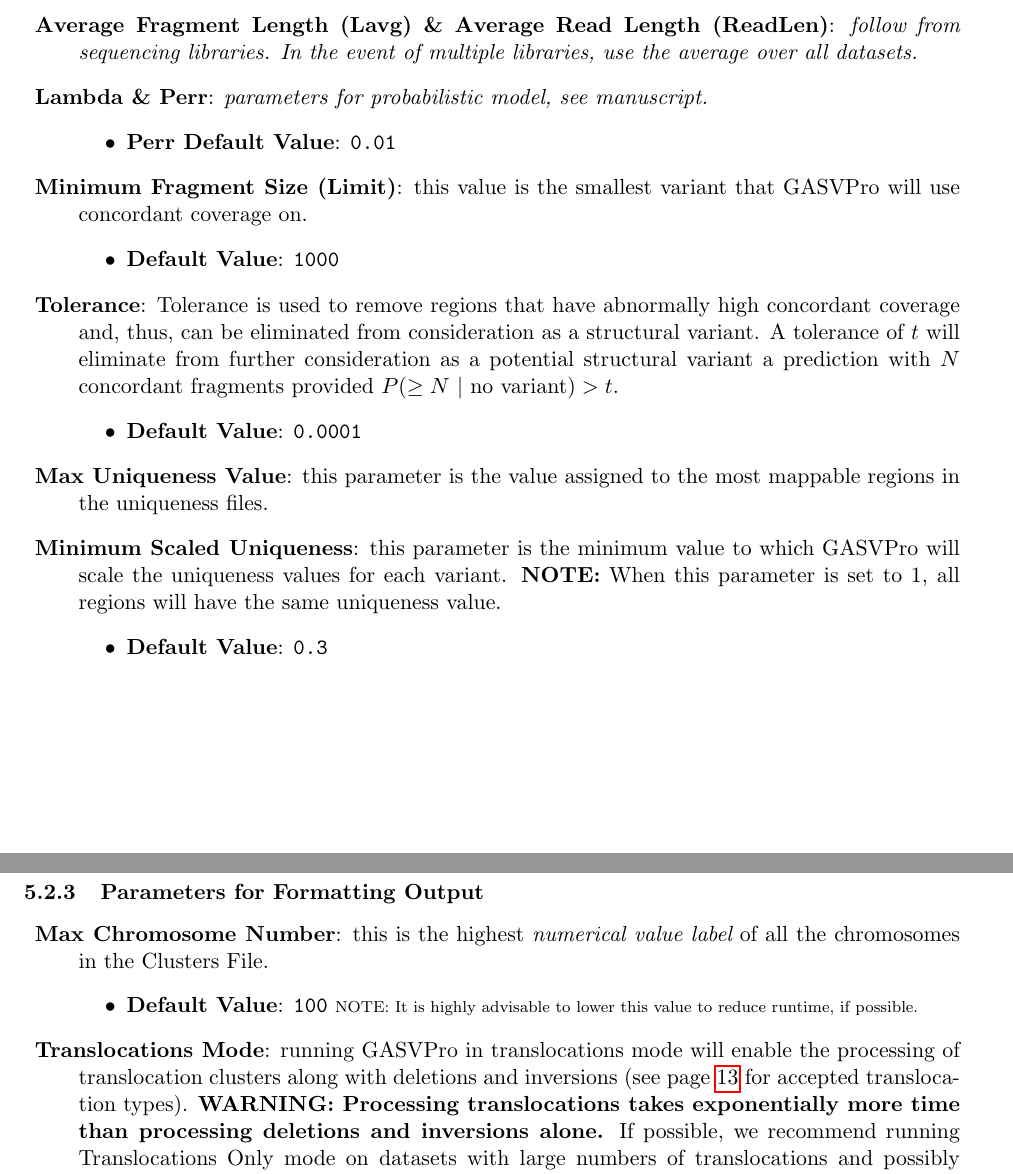
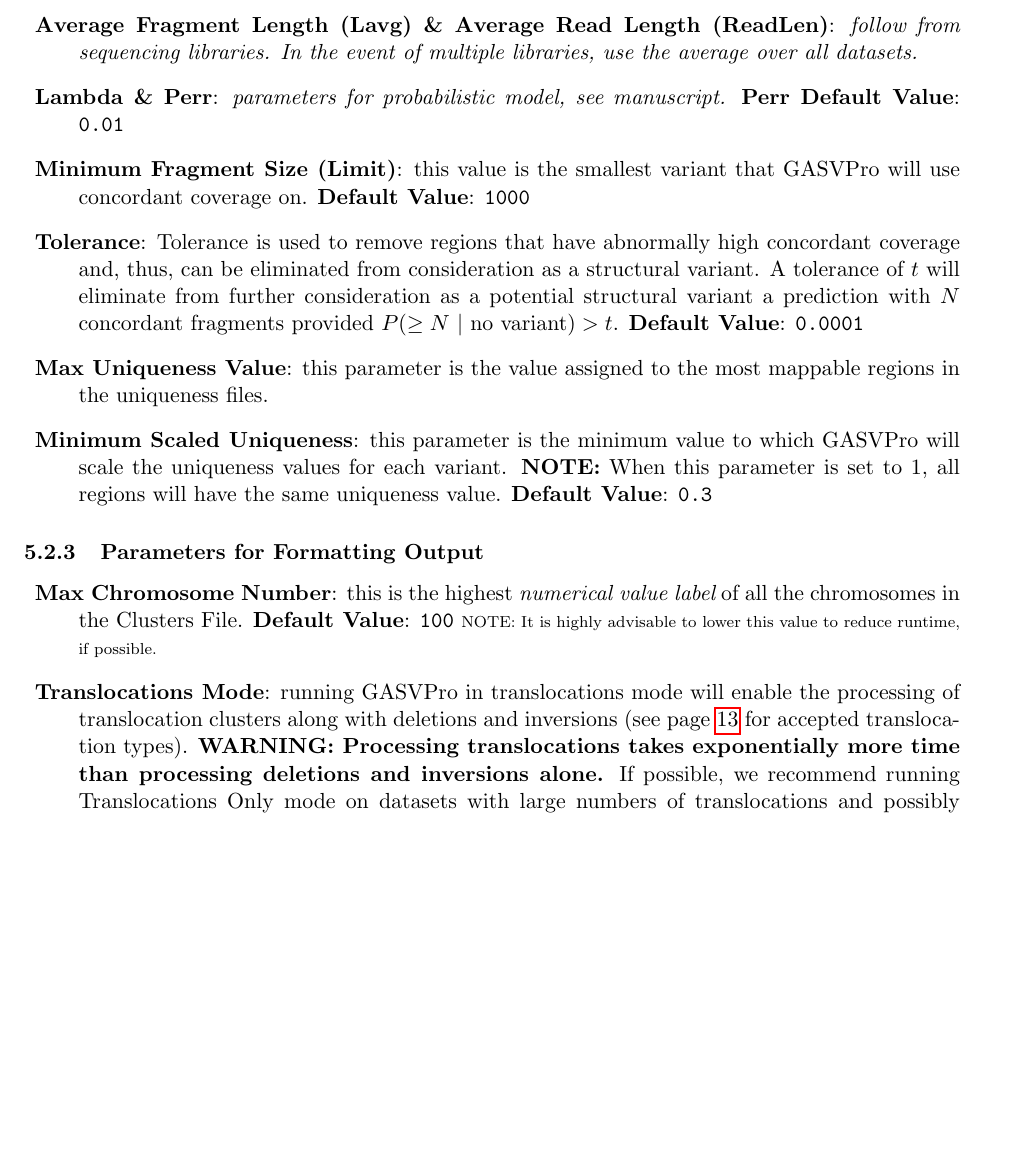
Before and after one commit to wukaiyeah/gasv, a LaTeX document (doc/GASV_UserGuide.tex): two parts of pages 17 and 18 of 20 before the commit and part of page 17 of 20 after it, the two joined at a grey line, cut so that both start at the same text, the shorter picture padded with empty space. Compiled offline with pdfLaTeX.

Commit message:
updated GASVPro src

```diff
--- a/doc/GASV_UserGuide.tex
+++ b/doc/GASV_UserGuide.tex
@@ -786,32 +786,19 @@ Because GASVPro was designed to be run after BAMtoGASV and GASV, the input files
 \subsubsection{Probability Model Parameters}
 \begin {description}
 \item {\bf Average Fragment Length (Lavg) \& Average Read Length (ReadLen)}: {\em follow from sequencing libraries. In the event of multiple libraries, use the average over all datasets.}
-\item{\bf Lambda \& Perr}: {\em parameters for probabilistic model, see manuscript.}
-\begin{itemize}
-\item {\bf Perr Default Value}: \verb+0.01+
-\end{itemize}
-\item {\bf Minimum Fragment Size (Limit)}: this value is the smallest variant that GASVPro will use concordant coverage on.
-\begin{itemize}
-\item {\bf Default Value}: \verb+1000+
-\end{itemize}
+\item{\bf Lambda \& Perr}: {\em parameters for probabilistic model, see manuscript.} {\bf Perr Default Value}: \verb+0.01+
+\item {\bf Minimum Fragment Size (Limit)}: this value is the smallest variant that GASVPro will use concordant coverage on. {\bf Default Value}: \verb+1000+
 \item {\bf Tolerance}:  Tolerance is used to remove regions that have abnormally high
 concordant coverage and, thus, can be eliminated from consideration
-as a structural variant. A tolerance of $t$ will eliminate from further consideration as a potential structural variant a prediction with $N$ concordant fragments provided $P(\ge N$ $|$ no variant$) > t$.
-\begin{itemize}
-\item {\bf Default Value}: \verb+0.0001+
-\end{itemize}
+as a structural variant. A tolerance of $t$ will eliminate from further consideration as a potential structural variant a prediction with $N$ concordant fragments provided $P(\ge N$ $|$ no variant$) > t$. {\bf Default Value}: \verb+0.0001+
 \item{\bf Max Uniqueness Value}:  this parameter is the value assigned to the most mappable regions in the uniqueness files.
-\item{\bf Minimum Scaled Uniqueness}:  this parameter is the minimum value to which GASVPro will scale the uniqueness values for each variant. {\bf NOTE:} When this parameter is set to 1, all regions will have the same uniqueness value.
-\begin{itemize}
-\item {\bf Default Value}: \verb+0.3+
-\end{itemize}
+\item{\bf Minimum Scaled Uniqueness}:  this parameter is the minimum value to which GASVPro will scale the uniqueness values for each variant. {\bf NOTE:} When this parameter is set to 1, all regions will have the same uniqueness value. {\bf Default Value}: \verb+0.3+
 \end{description}
 
 \subsubsection{Parameters for Formatting Output}
 \begin{description}
-\item{\bf Max Chromosome Number}:  this is the highest {\em numerical value label} of all the chromosomes in the Clusters File.
-\begin{itemize}
-\item {\bf Default Value}: \verb+100+ {\scriptsize NOTE: It is highly advisable to lower this value to reduce runtime, if possible.}
-\end{itemize}
-\item {\bf Translocations Mode}: running GASVPro in translocations mode will enable the processing of translocation clusters along with deletions and inversions (see page~\pageref{structvartypes} for accepted translocation types). {\bf WARNING: Processing translocations takes exponentially more time than processing deletions and inversions alone.} If possible, we recommend running Translocations Only mode on datasets with large numbers of translocations and possibly running two copies of GASVPro in parallel (one for translocations, another for inversions and deletions).
-\begin{itemize}
+\item{\bf Max Chromosome Number}:  this is the highest {\em numerical value label} of all the chromosomes in the Clusters File. {\bf Default Value}: \verb+100+ {\scriptsize NOTE: It is highly advisable to lower this value to reduce runtime, if possible.}
+\item {\bf Translocations Mode}: running GASVPro in translocations mode will enable the processing of translocation clusters along with deletions and inversions (see page~\pageref{structvartypes} for accepted translocation types). {\bf WARNING: Processing translocations takes exponentially more time than processing deletions and inversions alone.} If possible, we recommend running Translocations Only mode on datasets with large numbers of translocations and possibly running two copies of GASVPro in parallel (one for translocations, another for inversions and deletions). {\bf Default Value}: \verb+false+
+
+\item {\bf Translocations Only (TransOnly)}: setting this value to \verb+true+ will process translocations ONLY, ignoring all other types. {\bf WARNING: This operation can take hours.} {\bf Default Value}: \verb+false+
+\item {\bf Likelihood Ratio Threshold (LRThreshold)}: Users can input a numerical value or the string \verb+all+. GASVPro will only return clusters with a LR greater than or equal to the input value (See section~\ref{LRexp} for explanation of LR). If \verb+all+ is given, all clusters will be printed. {\bf Default Value}: \verb+all+
```
Also changed, not shown: doc/GASV_UserGuide.pdf, doc/GASV_UserGuide.tex (15 more changed lines), 2 other files.
